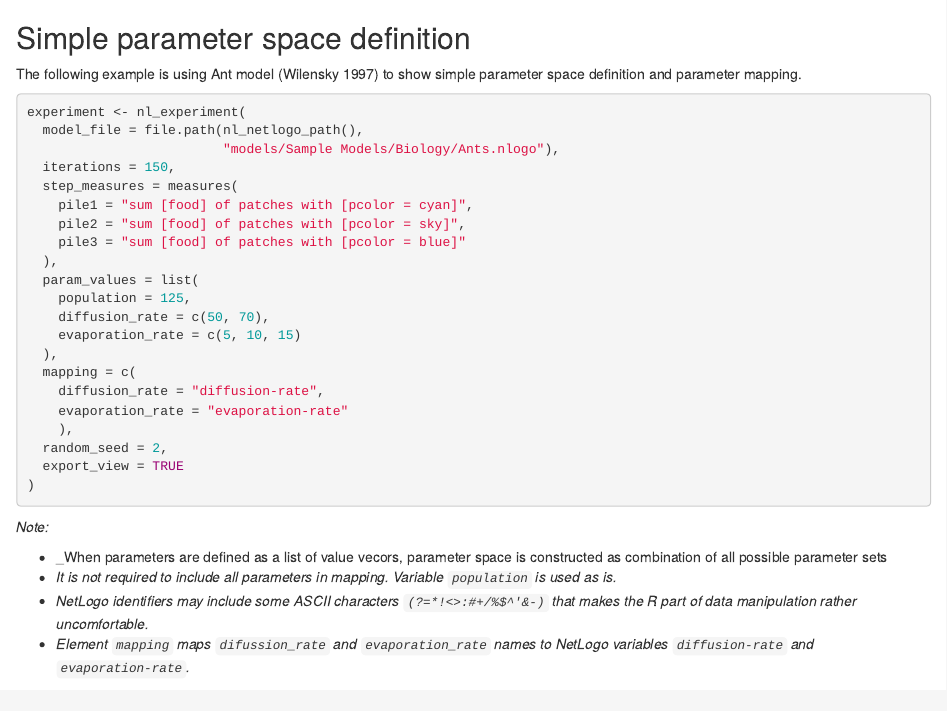
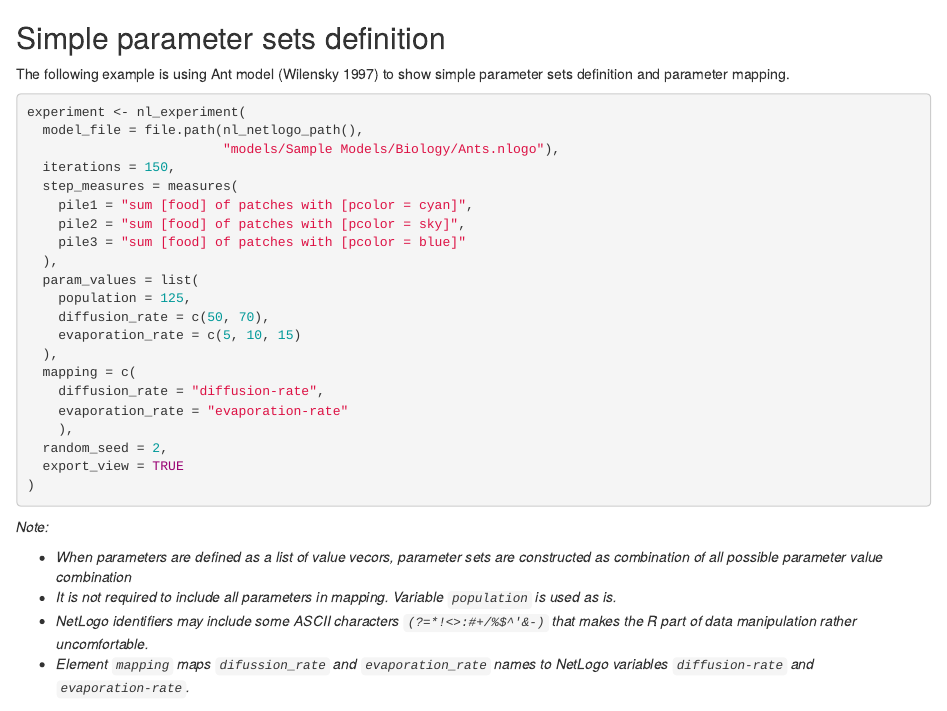
Before and after one commit to bergant/nlexperiment, an R Markdown document (readme_parts/readme5.rmd): the page in a window 1100 px wide, from its top. Rendered offline with R 4.5, knitr and Pandoc, with nearby package versions; some code elsewhere in the file could not run offline.

Commit message:
Readme
Readme

````diff
--- a/readme_parts/readme5.rmd
+++ b/readme_parts/readme5.rmd
@@ -19,9 +19,9 @@ library(nlexperiment)
 ```
 
 
-## Simple parameter space definition
+## Simple parameter sets definition
 The following example is using Ant model (Wilensky 1997) to show
-simple parameter space definition and parameter mapping.
+simple parameter sets definition and parameter mapping.
 
 ```{r p5experiment}
 experiment <- nl_experiment(
@@ -50,8 +50,8 @@ experiment <- nl_experiment(
 
 _Note:_
 
-* _When parameters are defined as a list of value vecors, parameter space is
-  constructed as combination of all possible parameter sets
+* _When parameters are defined as a list of value vecors, parameter sets are
+  constructed as combination of all possible parameter value combination_
 * _It is not required to include all parameters in mapping. Variable `population`
 is used as is._
 * _NetLogo identifiers may include some ASCII characters `(?=*!<>:#+/%$^'&-)`
````
Also changed, not shown: img/README-p3plot1-1.png, img/README-p3plot2-1.png, img/README-p5plot-1.png, img/README-p6Sigraph-1.png, img/README-p8Aggregate2-1.png, img/README-p8SplotParameterSpace-1.png, readme.md, readme_parts/readme7.md, readme_parts/readme7.rmd (line endings or trailing spaces).
